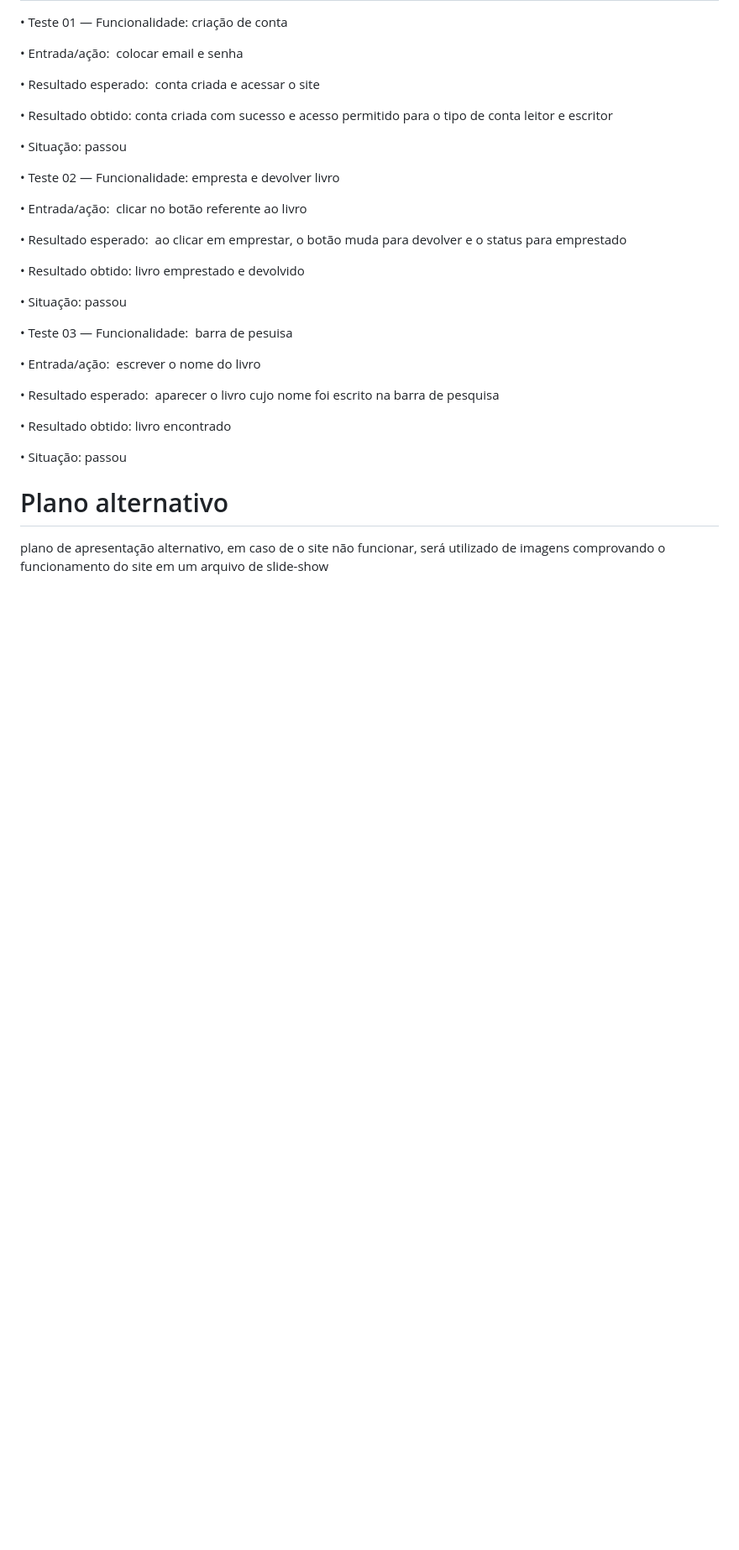
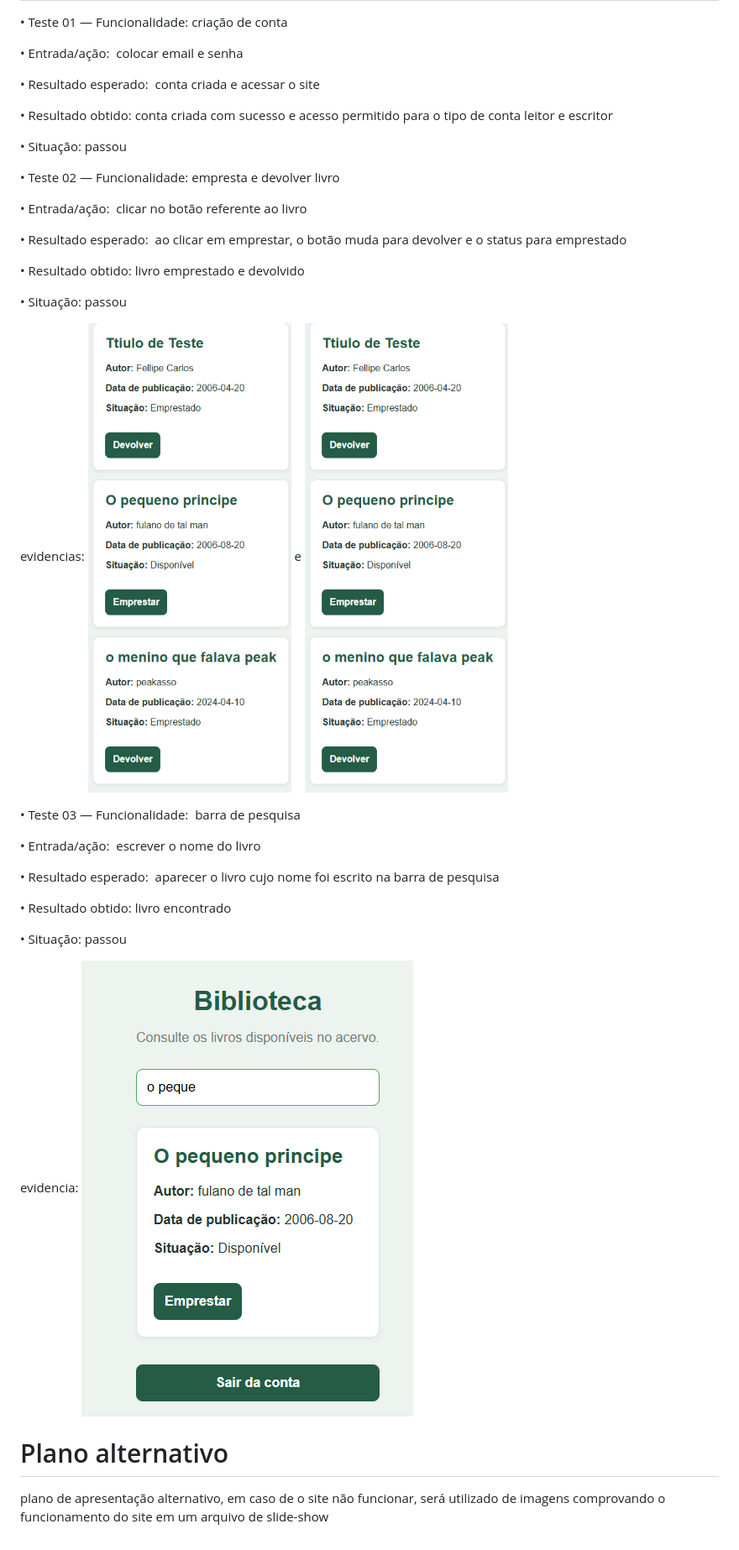
Before and after one commit to fellipearantes2006-code/Sistema-biblioteca, a Markdown page: docs/TESTES.md, the part around the change. Shown at 84% size. Drawn GitHub-style; pictures changed too: docs/image-1.png (added), docs/image-2.png (added), docs/image.png (added); blank space fills up the shorter version.

Commit message:
testes realizados

```diff
--- a/TESTES.md
+++ b/docs/TESTES.md
@@ -22,9 +22,11 @@
 
 • Situação: passou
 
+evidencias: ![alt text](image.png) e ![alt text](image-1.png)
 
 
-• Teste 03 — Funcionalidade:  barra de pesuisa
+
+• Teste 03 — Funcionalidade:  barra de pesquisa
 
 • Entrada/ação:  escrever o nome do livro
 
@@ -34,6 +36,9 @@
 
 • Situação: passou
 
+evidencia: ![alt text](image-2.png)
+
+
 # Plano alternativo
 
 plano de apresentação alternativo, em caso de o site não funcionar, será utilizado de imagens comprovando o funcionamento do site em um arquivo de slide-show
```
Also changed, not shown: README.md (+1 -1 lines).
